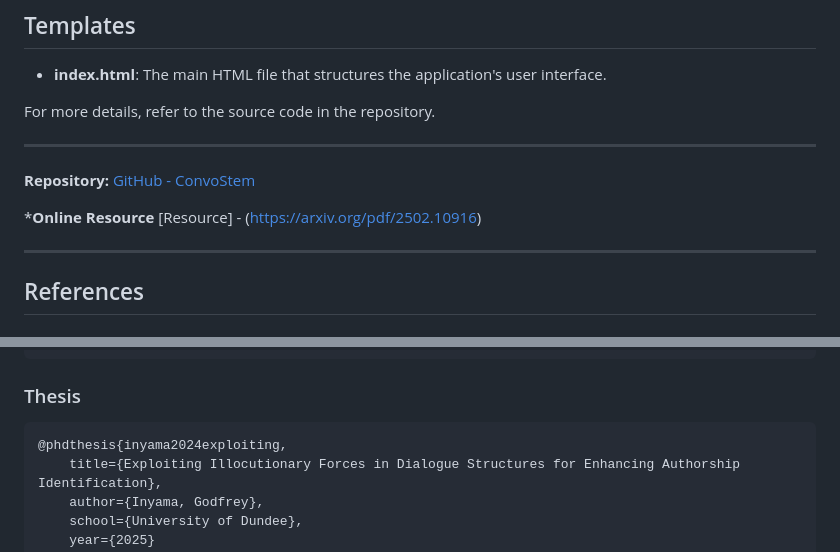
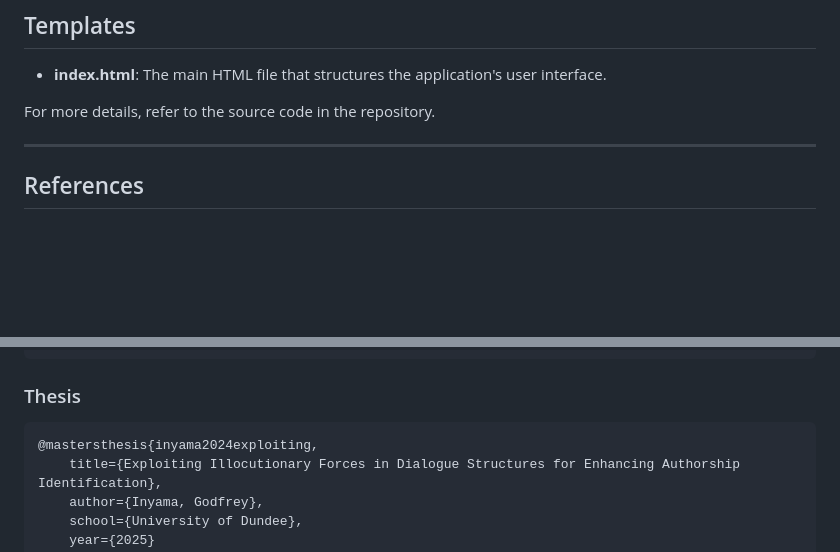
Before and after one commit to Godfrey2712/convostem, a Markdown page: README.md, 2 parts joined by grey strips. Drawn GitHub-style; blank space fills up the shorter version.

Commit message:
Revise README references and citation format
Updated references and corrected citation type for thesis.

````diff
--- a/README.md
+++ b/README.md
@@ -113,12 +113,6 @@ For more details, refer to the source code in the repository.
 
 ---
 
-**Repository:** [GitHub - ConvoStem](https://github.com/Godfrey2712/convostem)
-
-***Online Resource** [Resource] - (https://arxiv.org/pdf/2502.10916)
-
----
-
 ## References
 
 
@@ -137,7 +131,7 @@ For more details, refer to the source code in the repository.
 ### Thesis
 
 ```bibtex
-@phdthesis{inyama2024exploiting,
+@mastersthesis{inyama2024exploiting,
     title={Exploiting Illocutionary Forces in Dialogue Structures for Enhancing Authorship Identification},
     author={Inyama, Godfrey},
     school={University of Dundee},
````
